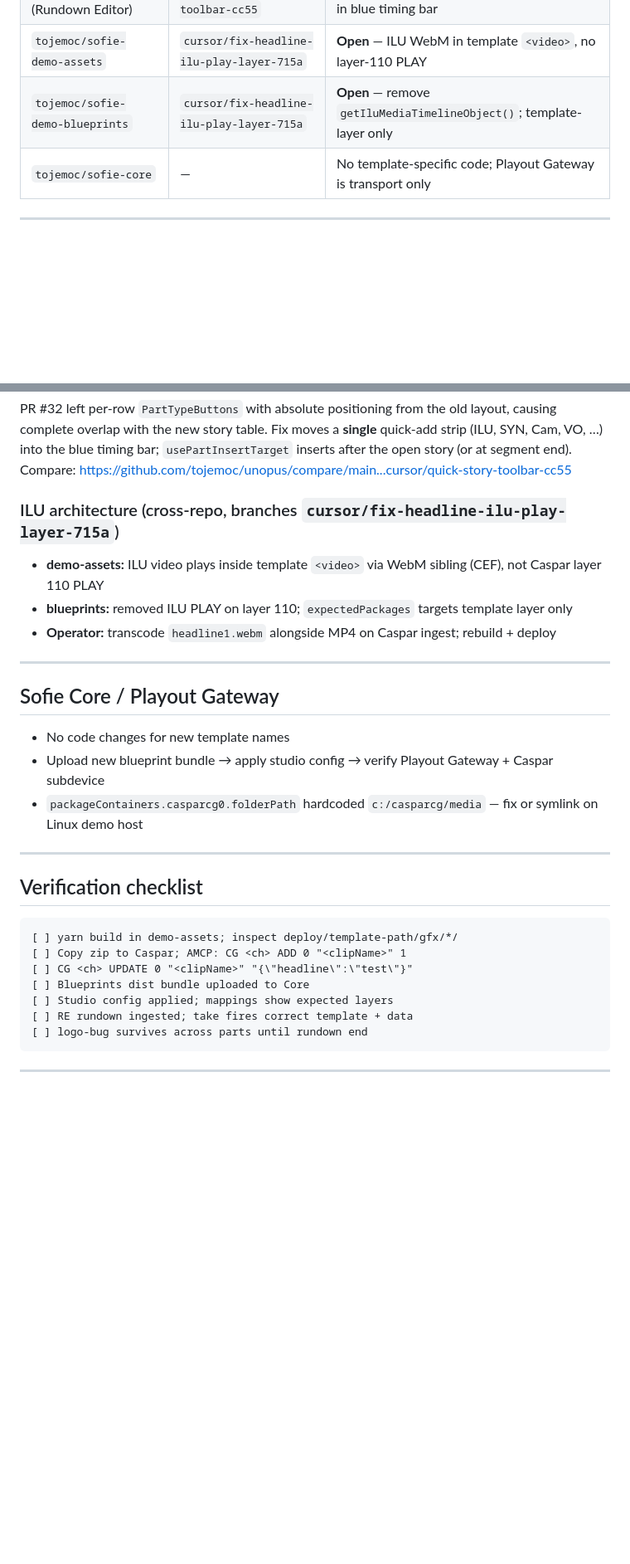
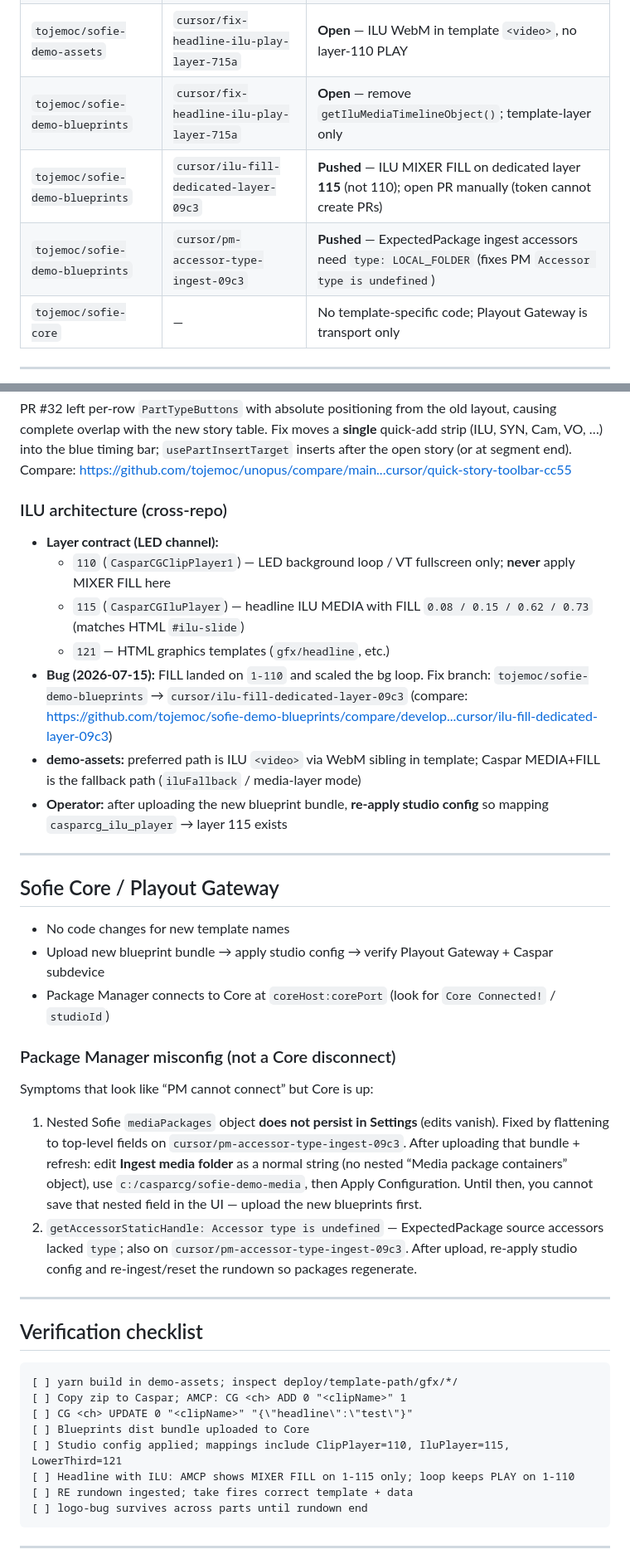
Before and after one commit to tojemoc/sofie, a Markdown page: docs/integration/SPRAVY-V2-INTEGRATION.md, 2 parts joined by grey strips. Shown at 83% size. Rendered like a GitHub page; blank space fills up the shorter version.

Commit message:
docs: isolate ILU MIXER FILL onto Caspar layer 115 (#5)
* docs: note ILU FILL isolation on Caspar layer 115

Document that headline ILU MIXER FILL must use CasparCGIluPlayer (115),
not ClipPlayer1 (110), so the LED background loop stays fullscreen.

Co-authored-by: Jakub Doboš <kubo6472@users.noreply.github.com>

* docs: Package Manager is connected; fix accessor type + ingest path

Clarify that Core Connected means PM is online; ENOENT is the missing
ingest folder, and Accessor type is undefined needs LOCAL_FOLDER on
ExpectedPackage source accessors (blueprints branch).

Co-authored-by: Jakub Doboš <kubo6472@users.noreply.github.com>

* docs: detail Package Manager ENOENT and accessor-type failures

Document how to create/point the ingest folder and which blueprints
branch fixes getAccessorStaticHandle: Accessor type is undefined.

Co-authored-by: Jakub Doboš <kubo6472@users.noreply.github.com>

* docs: Softie config UI drops backslash Windows paths

Warn that ingest/Caspar folder fields must use forward slashes, and that
newer blueprints default ingest to sofie-demo-media.

Co-authored-by: Jakub Doboš <kubo6472@users.noreply.github.com>

* docs: Softie nested mediaPackages config does not persist

Note that Package Manager folder paths must be flat studio config
fields; upload pm-accessor blueprints before editing ingest path in UI.

Co-authored-by: Jakub Doboš <kubo6472@users.noreply.github.com>

* docs: fix Sofie spelling in integration log

Co-authored-by: Jakub Doboš <kubo6472@users.noreply.github.com>

---------

Co-authored-by: Cursor Agent <cursoragent@cursor.com>
Co-authored-by: Jakub Doboš <kubo6472@users.noreply.github.com>

````diff
--- a/docs/integration/SPRAVY-V2-INTEGRATION.md
+++ b/docs/integration/SPRAVY-V2-INTEGRATION.md
@@ -29,6 +29,8 @@ imported H.264 clips. Full hypercomposed (LED≠PGM, wipes, all 10 templates) is
 | `tojemoc/unopus` (Rundown Editor) | `cursor/quick-story-toolbar-cc55` | **Open** — fix quick-add button overlap; toolbar in blue timing bar |
 | `tojemoc/sofie-demo-assets` | `cursor/fix-headline-ilu-play-layer-715a` | **Open** — ILU WebM in template `<video>`, no layer-110 PLAY |
 | `tojemoc/sofie-demo-blueprints` | `cursor/fix-headline-ilu-play-layer-715a` | **Open** — remove `getIluMediaTimelineObject()`; template-layer only |
+| `tojemoc/sofie-demo-blueprints` | `cursor/ilu-fill-dedicated-layer-09c3` | **Pushed** — ILU MIXER FILL on dedicated layer **115** (not 110); open PR manually (token cannot create PRs) |
+| `tojemoc/sofie-demo-blueprints` | `cursor/pm-accessor-type-ingest-09c3` | **Pushed** — ExpectedPackage ingest accessors need `type: LOCAL_FOLDER` (fixes PM `Accessor type is undefined`) |
 | `tojemoc/sofie-core` | — | No template-specific code; Playout Gateway is transport only |
 
 ---
@@ -195,11 +197,17 @@ complete overlap with the new story table. Fix moves a **single** quick-add stri
 VO, …) into the blue timing bar; `usePartInsertTarget` inserts after the open story (or at
 segment end). Compare: https://github.com/tojemoc/unopus/compare/main...cursor/quick-story-toolbar-cc55
 
-### ILU architecture (cross-repo, branches `cursor/fix-headline-ilu-play-layer-715a`)
+### ILU architecture (cross-repo)
 
-- **demo-assets:** ILU video plays inside template `<video>` via WebM sibling (CEF), not Caspar layer 110 PLAY
-- **blueprints:** removed ILU PLAY on layer 110; `expectedPackages` targets template layer only
-- **Operator:** transcode `headline1.webm` alongside MP4 on Caspar ingest; rebuild + deploy
+- **Layer contract (LED channel):**
+  - `110` (`CasparCGClipPlayer1`) — LED background loop / VT fullscreen only; **never** apply MIXER FILL here
+  - `115` (`CasparCGIluPlayer`) — headline ILU MEDIA with FILL `0.08 / 0.15 / 0.62 / 0.73` (matches HTML `#ilu-slide`)
+  - `121` — HTML graphics templates (`gfx/headline`, etc.)
+- **Bug (2026-07-15):** FILL landed on `1-110` and scaled the bg loop. Fix branch:
+  `tojemoc/sofie-demo-blueprints` → `cursor/ilu-fill-dedicated-layer-09c3`
+  (compare: https://github.com/tojemoc/sofie-demo-blueprints/compare/develop...cursor/ilu-fill-dedicated-layer-09c3)
+- **demo-assets:** preferred path is ILU `<video>` via WebM sibling in template; Caspar MEDIA+FILL is the fallback path (`iluFallback` / media-layer mode)
+- **Operator:** after uploading the new blueprint bundle, **re-apply studio config** so mapping `casparcg_ilu_player` → layer 115 exists
 
 ---
 
@@ -207,7 +215,14 @@ segment end). Compare: https://github.com/tojemoc/unopus/compare/main...cursor/q
 
 - No code changes for new template names
 - Upload new blueprint bundle → apply studio config → verify Playout Gateway + Caspar subdevice
-- `packageContainers.casparcg0.folderPath` hardcoded `c:/casparcg/media` — fix or symlink on Linux demo host
+- Package Manager connects to Core at `coreHost:corePort` (look for `Core Connected!` / `studioId`)
+
+### Package Manager misconfig (not a Core disconnect)
+
+Symptoms that look like “PM cannot connect” but Core is up:
+
+1. Nested Sofie `mediaPackages` object **does not persist in Settings** (edits vanish). Fixed by flattening to top-level fields on `cursor/pm-accessor-type-ingest-09c3`. After uploading that bundle + refresh: edit **Ingest media folder** as a normal string (no nested “Media package containers” object), use `c:/casparcg/sofie-demo-media`, then Apply Configuration. Until then, you cannot save that nested field in the UI — upload the new blueprints first.
+2. `getAccessorStaticHandle: Accessor type is undefined` — ExpectedPackage source accessors lacked `type`; also on `cursor/pm-accessor-type-ingest-09c3`. After upload, re-apply studio config and re-ingest/reset the rundown so packages regenerate.
 
 ---
 
@@ -218,7 +233,8 @@ segment end). Compare: https://github.com/tojemoc/unopus/compare/main...cursor/q
 [ ] Copy zip to Caspar; AMCP: CG <ch> ADD 0 "<clipName>" 1
 [ ] CG <ch> UPDATE 0 "<clipName>" "{\"headline\":\"test\"}"
 [ ] Blueprints dist bundle uploaded to Core
-[ ] Studio config applied; mappings show expected layers
+[ ] Studio config applied; mappings include ClipPlayer=110, IluPlayer=115, LowerThird=121
+[ ] Headline with ILU: AMCP shows MIXER FILL on 1-115 only; loop keeps PLAY on 1-110
 [ ] RE rundown ingested; take fires correct template + data
 [ ] logo-bug survives across parts until rundown end
 ```
````
Also changed, not shown: other parts of docs/integration/SPRAVY-V2-INTEGRATION.md (+1 -1 lines).
